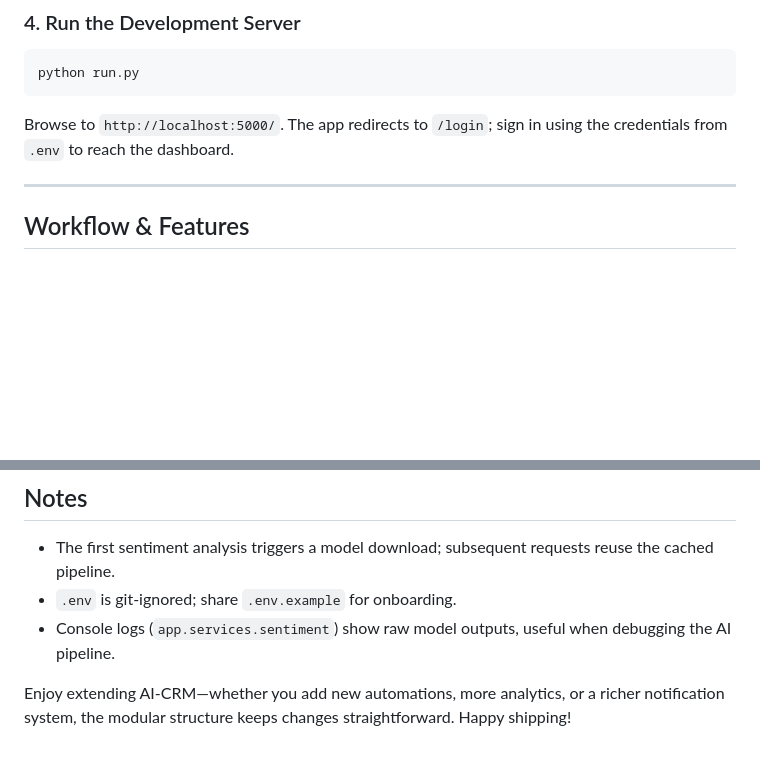
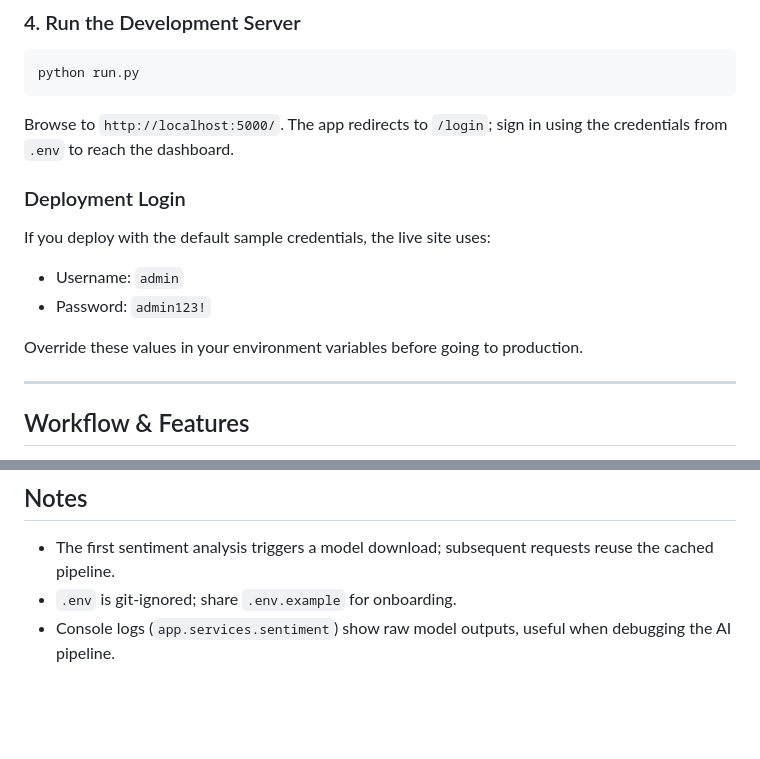
Before and after one commit to Benardo07/ai-crm, a Markdown page: README.md, 2 parts joined by grey strips. Drawn GitHub-style; blank space fills up the shorter version.

Commit message:
refactor: readme

```diff
--- a/README.md
+++ b/README.md
@@ -92,6 +92,15 @@ python run.py
 
 Browse to `http://localhost:5000/`. The app redirects to `/login`; sign in using the credentials from `.env` to reach the dashboard.
 
+### Deployment Login
+
+If you deploy with the default sample credentials, the live site uses:
+
+- Username: `admin`
+- Password: `admin123!`
+
+Override these values in your environment variables before going to production.
+
 ---
 
 ## Workflow & Features
@@ -135,5 +144,3 @@ generate_password_hash("YourPassword")
 - The first sentiment analysis triggers a model download; subsequent requests reuse the cached pipeline.
 - `.env` is git-ignored; share `.env.example` for onboarding.
 - Console logs (`app.services.sentiment`) show raw model outputs, useful when debugging the AI pipeline.
-
-Enjoy extending AI-CRM—whether you add new automations, more analytics, or a richer notification system, the modular structure keeps changes straightforward. Happy shipping!
```
